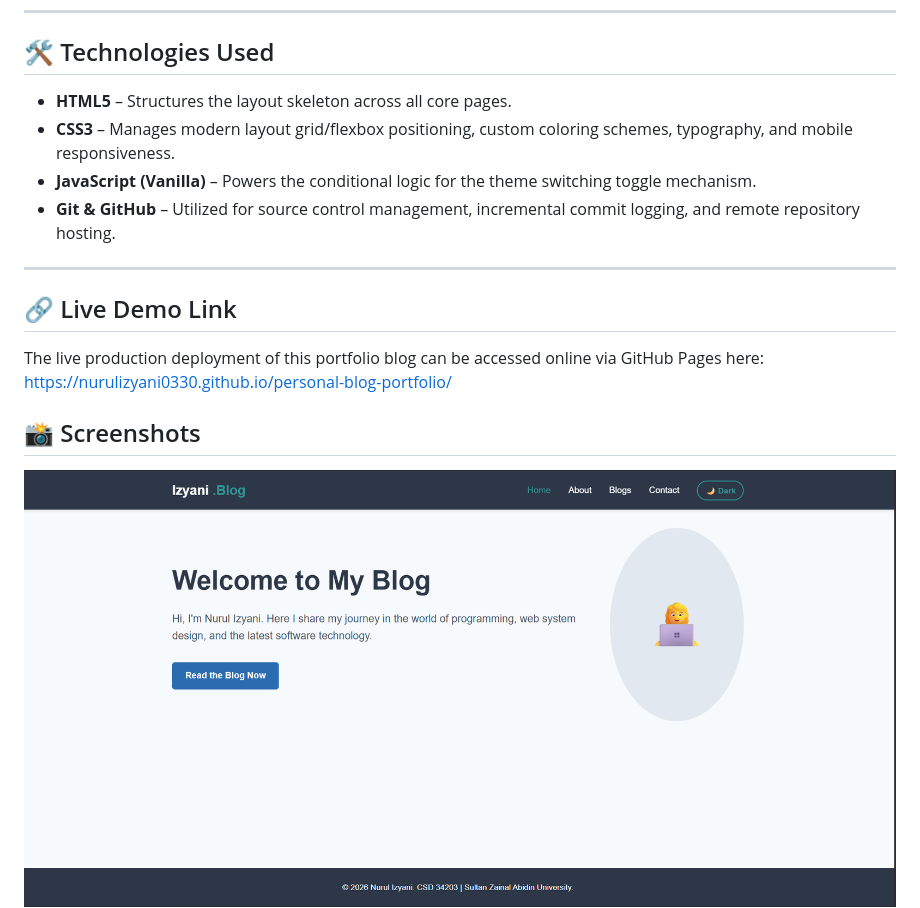
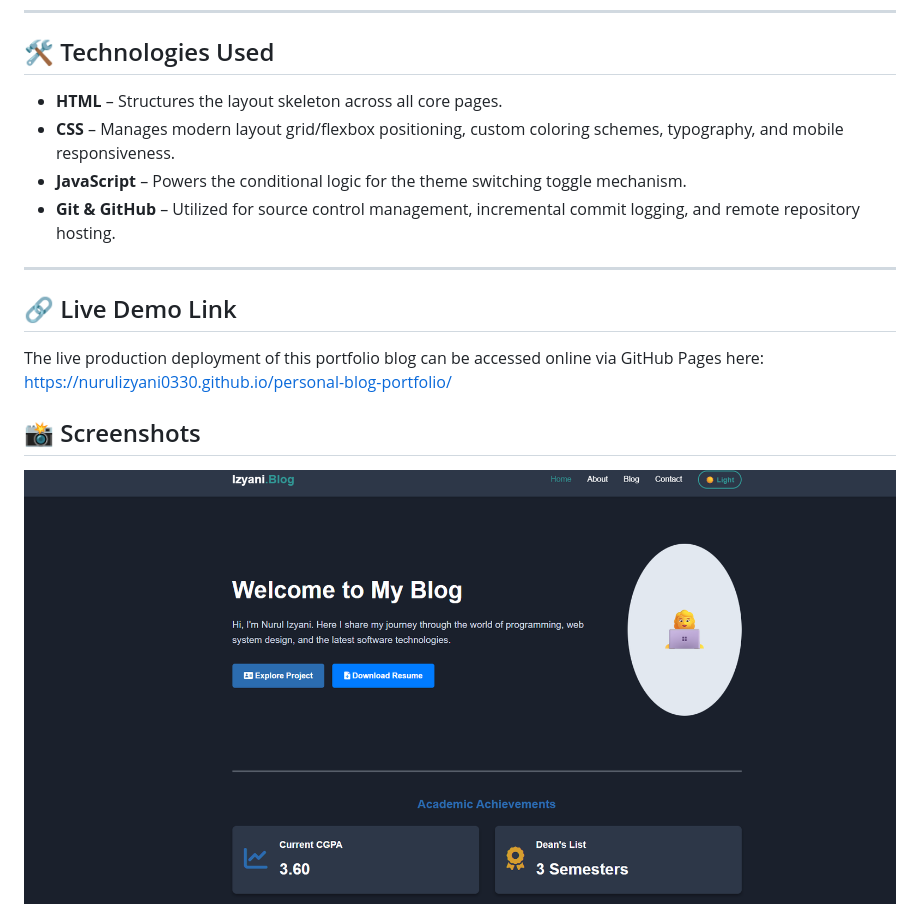
Before and after one commit to nurulizyani0330/personal-blog-portfolio, a Markdown page: README.md, the part around one of its changes. Drawn GitHub-style; pictures changed too: home.png (added).

```diff
--- a/README.md
+++ b/README.md
@@ -14,9 +14,9 @@ This website is a personal portfolio blog designed to showcase my digital profil
 ---
 
 ## 🛠️ Technologies Used
-- **HTML5** – Structures the layout skeleton across all core pages.
-- **CSS3** – Manages modern layout grid/flexbox positioning, custom coloring schemes, typography, and mobile responsiveness.
-- **JavaScript (Vanilla)** – Powers the conditional logic for the theme switching toggle mechanism.
+- **HTML** – Structures the layout skeleton across all core pages.
+- **CSS** – Manages modern layout grid/flexbox positioning, custom coloring schemes, typography, and mobile responsiveness.
+- **JavaScript** – Powers the conditional logic for the theme switching toggle mechanism.
 - **Git & GitHub** – Utilized for source control management, incremental commit logging, and remote repository hosting.
 
 ---
@@ -27,6 +27,5 @@ The live production deployment of this portfolio blog can be accessed online via
 
 ## 📸 Screenshots
 
-<img src="lighthome.png" alt="Main Interface" width="100%">
-
+<img src="home.png" alt="Main Interface" width="100%">
 *Figure 1: The Main Interface (Home Page) on a desktop view.*
```
Also changed, not shown: other parts of README.md (+6 -1 lines), about.png (added), blog.png (added), contact.png (added).
